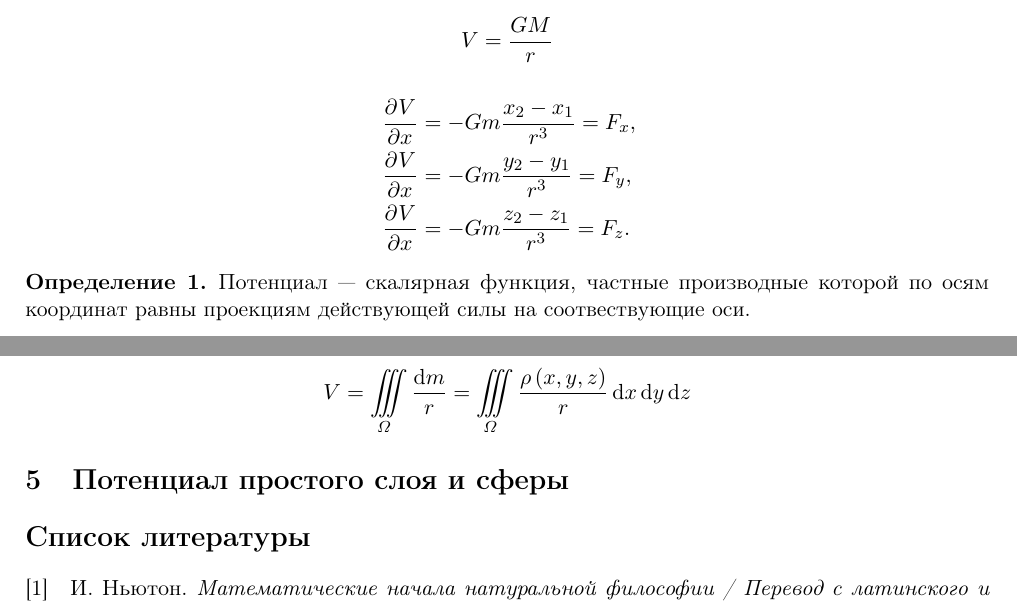
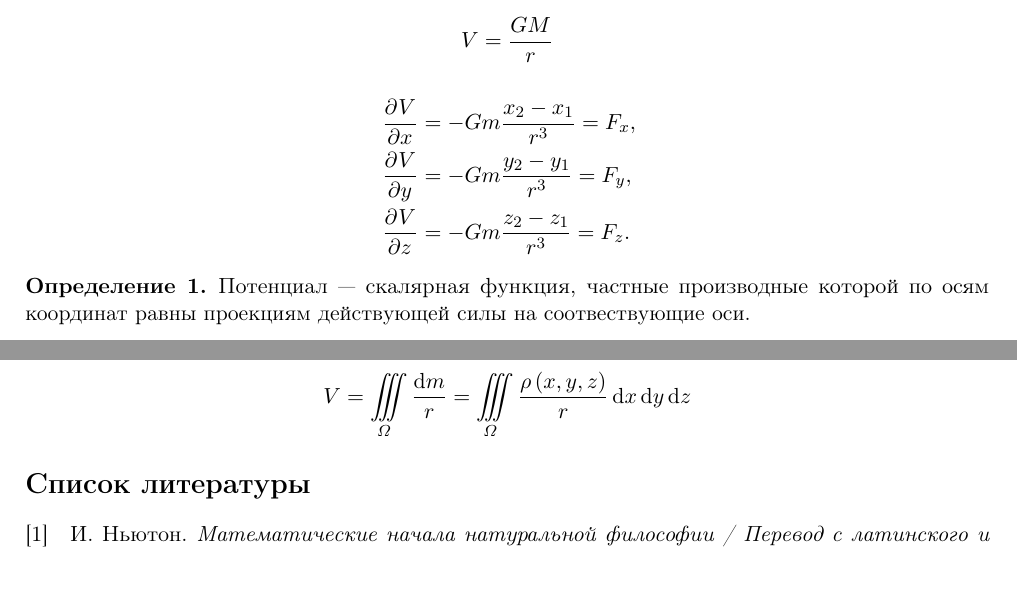
Before and after one commit to aipolukhin/physical-geodesy-courses, a LaTeX document (GeodeticGravimetry2018/practical-notes/practical02.tex): two parts of pages 3 and 5 of 5, joined at a grey line, cut so that both start at the same text, the shorter picture padded with empty space. Compiled offline with pdfLaTeX.

Commit message:
finish practical02

```diff
--- a/GeodeticGravimetry2018/practical-notes/practical02.tex
+++ b/GeodeticGravimetry2018/practical-notes/practical02.tex
@@ -80,7 +80,7 @@
 
 \title{{\Large Геодезическая гравиметрия 2018}\\
     {\bf\Large Практическое занятие № 2} \\
-{\Large Притяжение. Основные понятия и свойства. Притяжение простых тел I}}
+{\Large Притяжение. Основные понятия и свойства}}
 \author{}
 \DTMsavedate{lessondate}{2018-02-20}
 \date{\DTMusedate{lessondate}}
@@ -232,8 +232,8 @@ $\vv{r}$, запишем
 \end{equation*}
 \begin{align*}
     & \dpd{V}{x} = -Gm \dfrac{x_2 - x_1}{r^3} = F_x, \\
-    & \dpd{V}{x} = -Gm \dfrac{y_2 - y_1}{r^3} = F_y,\\
-    & \dpd{V}{x} = -Gm \dfrac{z_2 - z_1}{r^3} = F_z.
+    & \dpd{V}{y} = -Gm \dfrac{y_2 - y_1}{r^3} = F_y,\\
+    & \dpd{V}{z} = -Gm \dfrac{z_2 - z_1}{r^3} = F_z.
 \end{align*}
 \begin{definition}
     Потенциал --- скалярная функция, частные производные которой по осям координат равны проекциям
@@ -337,8 +337,5 @@ $P'_2$.
     \iiint\limits_{\Omega}\dfrac{\rho\left( x, y, z \right)}{r}\dif x\dif y\dif z
 \end{equation*}
 
-\section{Потенциал простого слоя и сферы}
-
-
 \printbibliography
 \end{document}
```
Also changed, not shown: GeodeticGravimetry2018/practical-notes/practical02.pdf (added).
